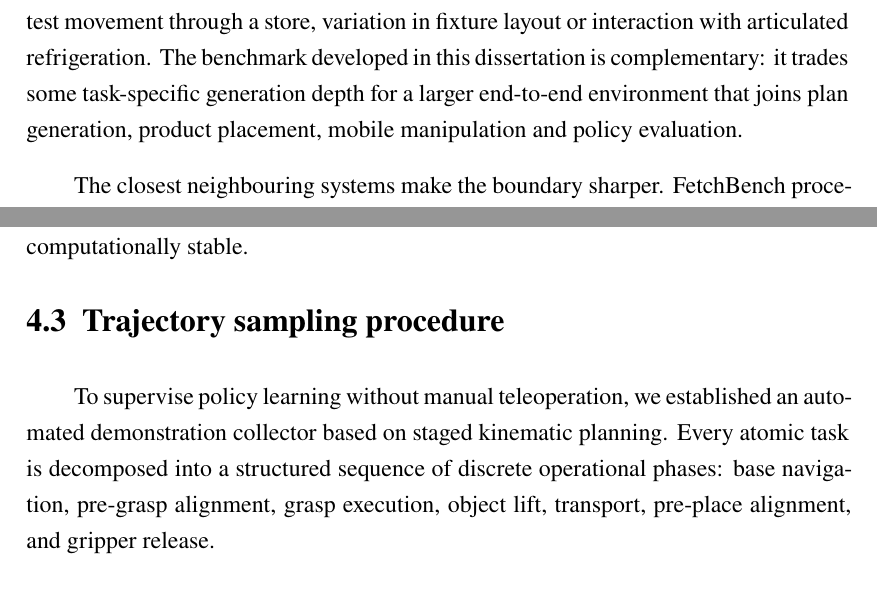
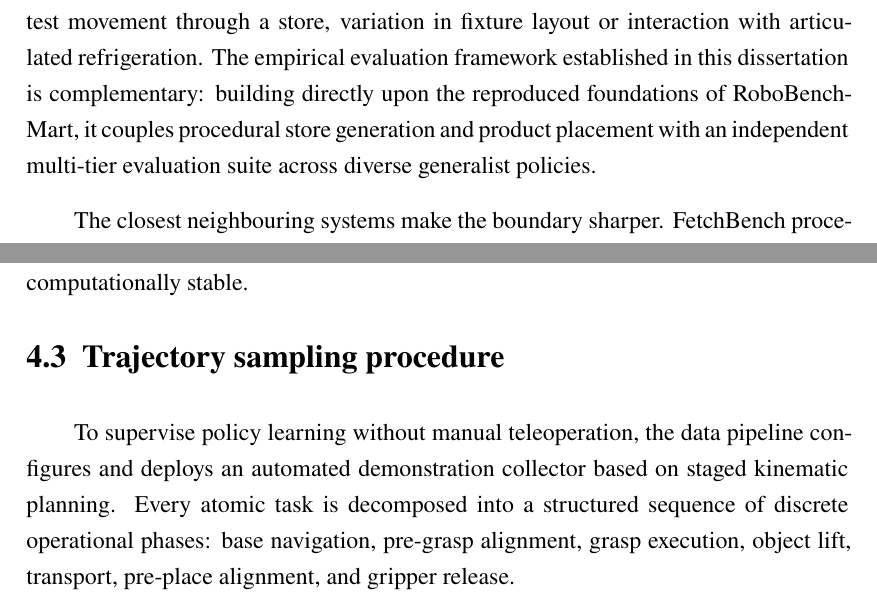
Before and after one commit to SaladMike/robobenchmart-dissertation, a LaTeX thesis (main.tex, which reads chapter-2/chapter-2.tex, chapter-4/chapter-4.tex): two parts of pages 18 and 40 of 75, joined at a grey line, cut so that both start at the same text. Compiled offline with pdfLaTeX.

Commit message:
refactor(attribution): tighten wording on benchmark components to ensure 100% clear boundaries

```diff
--- a/chapter-2/chapter-2.tex
+++ b/chapter-2/chapter-2.tex
@@ -23,7 +23,7 @@ Retail computer vision has produced substantial resources, but the datasets pose
 
 Three-dimensional assets narrow part of this gap. Generic repositories such as YCB and ShapeNet have long supported manipulation and shape research~\cite{calli2015ycb,chang2015shapenet}; Google Scanned Objects adds more than a thousand simulation-ready scans of everyday items~\cite{francis2022gso}. Retail-specific collections better match product geometry and texture: IPA-3D1K contains reconstructed retail objects, while 3D-FRONT illustrates how textured assets and professionally designed layouts can be packaged as complete synthetic interiors~\cite{lindermayr2023ipa,fu2021threeDfront}. Access, licensing and scale remain practical constraints, and even a large mesh collection does not define a store. Assets still need consistent units, orientation, collision geometry and materials; they must then be placed on support surfaces, grouped like stock and simplified enough for interactive rendering.
 
-Recent work begins to treat shelf picking as a generative robotics problem. FetchBot focuses on highly cluttered shelf arrangements, safety-aware retrieval and zero-shot transfer to a physical robot~\cite{liu2025fetchbot}. That focus is valuable, but an isolated shelf does not test movement through a store, variation in fixture layout or interaction with articulated refrigeration. The benchmark developed in this dissertation is complementary: it trades some task-specific generation depth for a larger end-to-end environment that joins plan generation, product placement, mobile manipulation and policy evaluation.
+Recent work begins to treat shelf picking as a generative robotics problem. FetchBot focuses on highly cluttered shelf arrangements, safety-aware retrieval and zero-shot transfer to a physical robot~\cite{liu2025fetchbot}. That focus is valuable, but an isolated shelf does not test movement through a store, variation in fixture layout or interaction with articulated refrigeration. The empirical evaluation framework established in this dissertation is complementary: building directly upon the reproduced foundations of RoboBenchMart, it couples procedural store generation and product placement with an independent multi-tier evaluation suite across diverse generalist policies.
 
 The closest neighbouring systems make the boundary sharper. FetchBench procedurally generates constrained fetching scenes---shelves, drawers, cabinets and baskets among them---and evaluates the full approach--grasp--retrieve chain with both modular and learned baselines~\cite{pmlr-v270-han25a}. It is deliberately object- and geometry-centred rather than retail-specific. Sari Sandbox moves in the other direction. It provides three virtual grocery-store layouts, more than 250 interactive products, an API-controlled embodied agent and SariBench human demonstrations for shopping tasks~\cite{gajo2025sari}. MarketGen, released later, generates complete supermarket environments from text or reference images, reports more than 1,100 goods and evaluates checkout unloading and in-aisle mobile manipulation with a sim-to-real study~\cite{hu2025marketgen}. Most directly relevant is RoboBenchMart, which introduced a ManiSkill3-based simulation suite pairing procedural dark-store plans, textured fixtures, and motion-planning demonstration generation for mobile retail manipulation~\cite{soshin2025robobenchmart}. \ref{tab:retail-benchmark-comparison} summarises the landscape without forcing unlike systems into a single ranking.
 
--- a/chapter-4/chapter-4.tex
+++ b/chapter-4/chapter-4.tex
@@ -40,7 +40,7 @@ Scene validity is corroborated through two distinct checks. First, hard geometri
 
 \section{Trajectory sampling procedure}
 
-To supervise policy learning without manual teleoperation, we established an automated demonstration collector based on staged kinematic planning. Every atomic task is decomposed into a structured sequence of discrete operational phases: base navigation, pre-grasp alignment, grasp execution, object lift, transport, pre-place alignment, and gripper release.
+To supervise policy learning without manual teleoperation, the data pipeline configures and deploys an automated demonstration collector based on staged kinematic planning. Every atomic task is decomposed into a structured sequence of discrete operational phases: base navigation, pre-grasp alignment, grasp execution, object lift, transport, pre-place alignment, and gripper release.
 
 \begin{figure}[H]
     \centering
```
Also changed, not shown: chapter-3/chapter-3.tex (+1 -1 lines), chapter-6/chapter-6.tex (+1 -1 lines).
